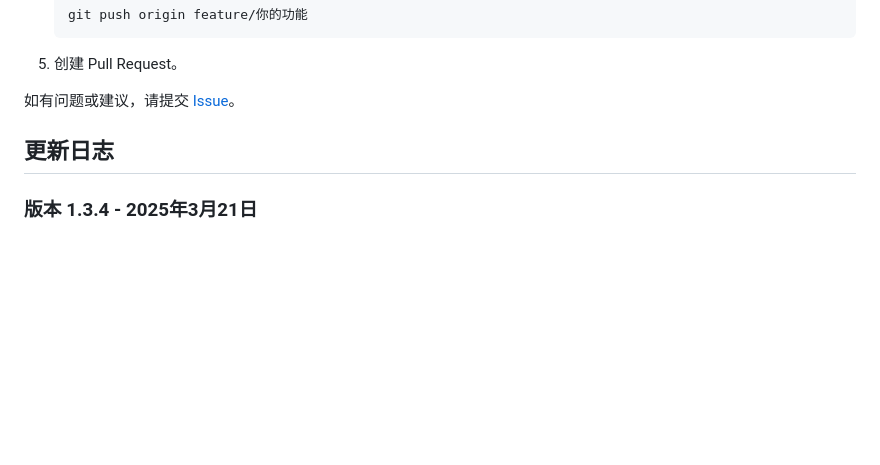
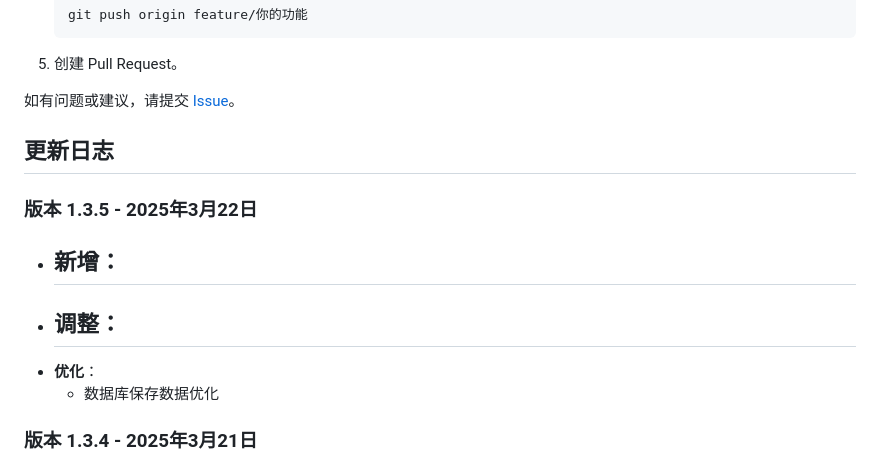
Before and after one commit to DivineBrightness/test-Greedy-Snake, a Markdown page: README.md, the part around the change. GitHub-like rendering; blank space fills up the shorter version.

Commit message:
修改index.js数据库增删

```diff
--- a/README.md
+++ b/README.md
@@ -79,6 +79,14 @@
 
 ## 更新日志
 
+### 版本 1.3.5 - 2025年3月22日
+- **新增**：
+  -
+- **调整**：
+  -
+- **优化**：
+  - 数据库保存数据优化
+
 ### 版本 1.3.4 - 2025年3月21日
 - **新增**：
   - 暂停保存进度功能
```
